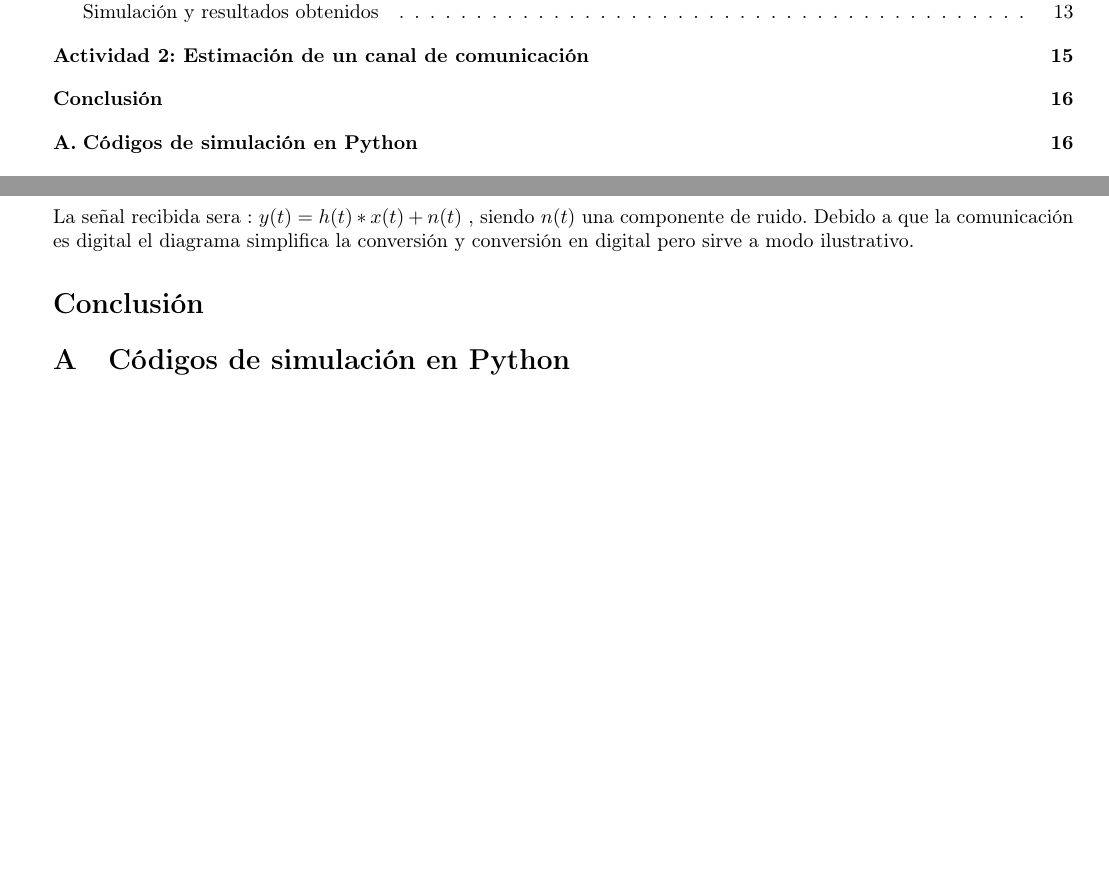
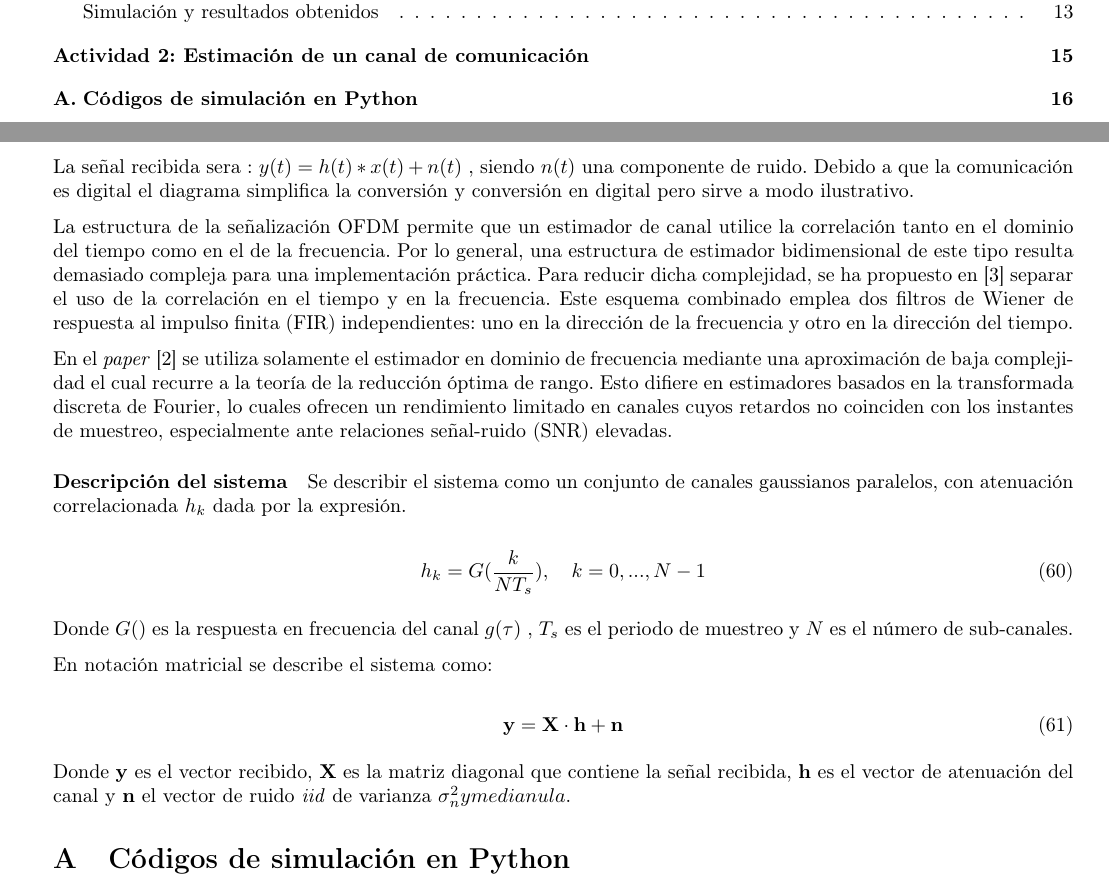
Before and after one commit to Seba-SL/TP_ProcesosEstocasticos_Estimadores, a LaTeX document (Informe/TP_Estoca.tex): two parts of pages 2 and 17 of 22 before the commit and two parts of pages 2 and 17 of 23 after it, joined at a grey line, cut so that both start at the same text, the shorter picture padded with empty space. Compiled offline with pdfLaTeX.

Commit message:
Informe:Actividad 2 :

```diff
--- a/Informe/TP_Estoca.tex
+++ b/Informe/TP_Estoca.tex
@@ -1064,10 +1064,29 @@ Se modela el canal que atraviesa la se{añ como un sistema LTI de respuesta al i
 
 La señal recibida sera : $y(t) = h(t) \ast x(t) + n(t)$ , siendo $n(t)$ una componente de ruido. Debido a que la comunicación es digital el diagrama simplifica la conversión y conversión en digital pero sirve a modo ilustrativo.
 
- \section*{Conclusión}
-  \addcontentsline{toc}{section}{Conclusión}
+
+La estructura de la señalización OFDM permite que un estimador de canal utilice la correlación tanto en el dominio del tiempo como en el de la frecuencia. Por lo general, una estructura de estimador bidimensional de este tipo resulta demasiado compleja para una implementación práctica. Para reducir dicha complejidad, se ha propuesto en \cite{bahai2002} separar el uso de la correlación en el tiempo y en la frecuencia. Este esquema combinado emplea dos filtros de Wiener de respuesta al impulso finita (FIR) independientes: uno en la dirección de la frecuencia y otro en la dirección del tiempo.
 
 
+En el \textit{paper} \cite{edfors1996} se utiliza solamente el estimador en dominio de frecuencia mediante una aproximación de baja complejidad el cual recurre a la teoría de la reducción óptima de rango. Esto difiere en estimadores basados en la transformada discreta de Fourier, lo cuales ofrecen un rendimiento limitado en canales cuyos retardos no coinciden con los instantes de muestreo, especialmente ante relaciones señal-ruido (SNR) elevadas.
+
+\paragraph{Descripción del sistema}
+
+Se describir el sistema como un conjunto de canales gaussianos paralelos, con atenuación correlacionada $h_k$ dada por la expresión.
+
+\begin{equation}
+	h_k = G  ( \frac{k}{NT_s} ) , \quad k = 0,...,N-1
+\end{equation}
+
+ Donde $G()$ es la respuesta en frecuencia del canal $g(\tau)$ , $T_s$ es el periodo de muestreo y $N$ es el número de sub-canales.
+
+ En notación matricial se describe el sistema como:
+
+ \begin{equation}
+ 	\textbf{y} = \textbf{X} \cdot \textbf{h}+ \textbf{n}
+\end{equation}
+
+Donde 	\textbf{y} es el vector recibido, \textbf{X} es la matriz diagonal que contiene la señal recibida, \textbf{h} es el vector de atenuación del canal y \textbf{n} el vector de ruido \textit{iid} de varianza $\sigma_n^2 y media nula$.
 
  \section{Códigos de simulación en Python}
  \label{anexo:codigo_python}
```
Also changed, not shown: Informe/TP_Estoca.pdf, 3 other files.
